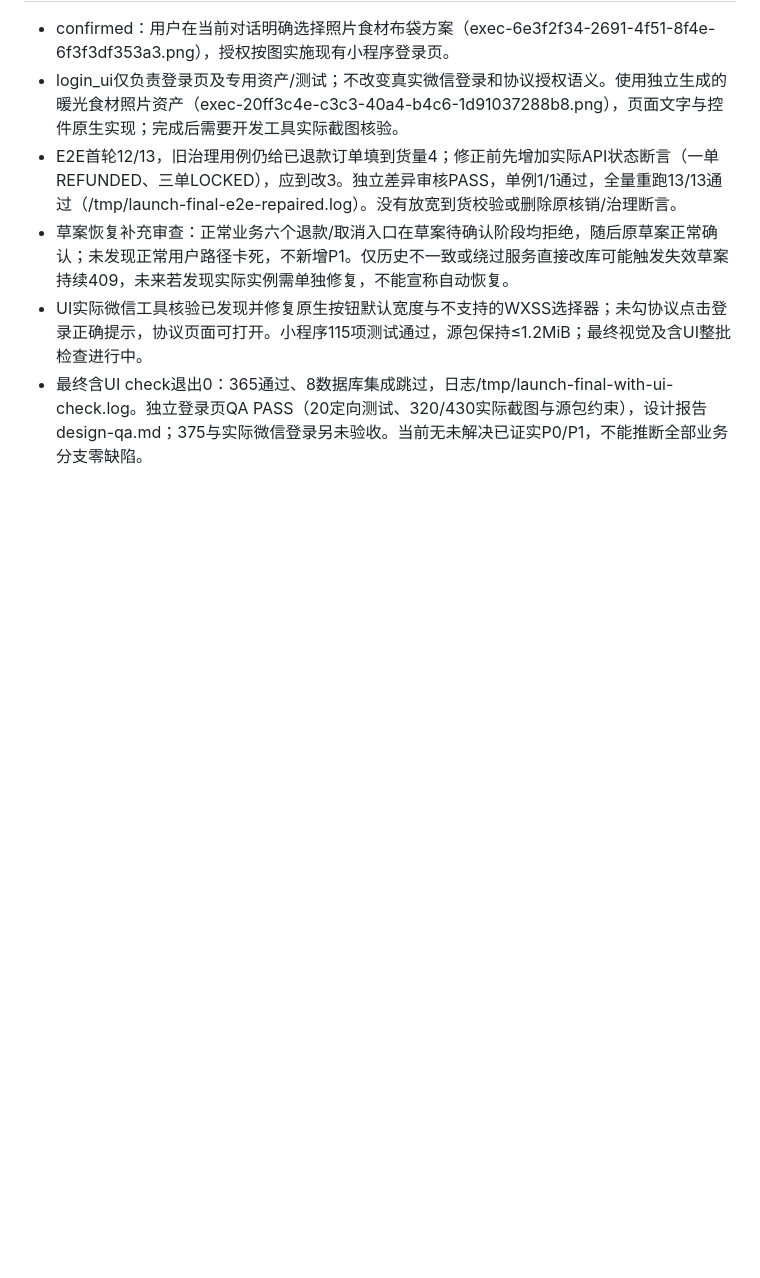
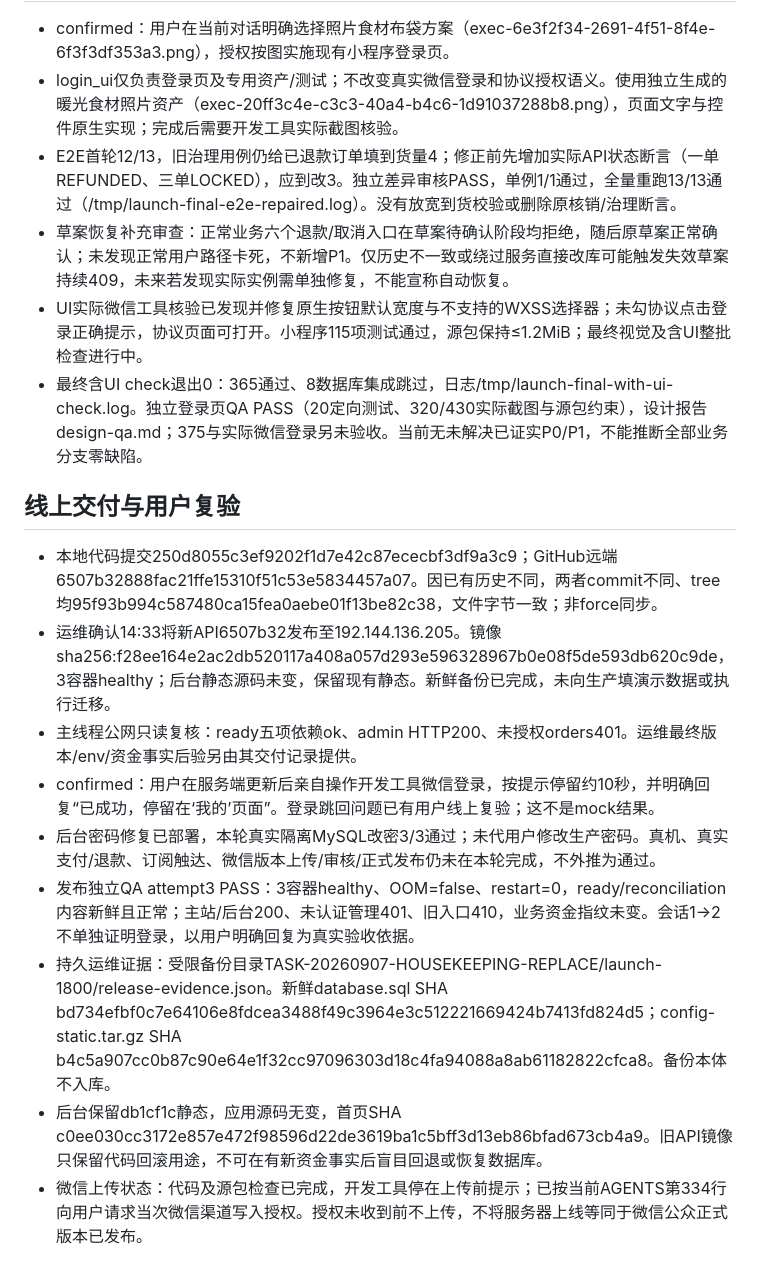
Before and after one commit to lizi-product-studio/xiangwei-group-buy, a Markdown page: docs/task-20260907-launch-1800.md, the part around the change. Rendered like a GitHub page; blank space fills up the shorter version.

Commit message:
docs: record launch acceptance (TASK-20260907-LAUNCH-1800-DOC-CLOSE)

```diff
--- a/docs/task-20260907-launch-1800.md
+++ b/docs/task-20260907-launch-1800.md
@@ -51,3 +51,15 @@
 - 草案恢复补充审查：正常业务六个退款/取消入口在草案待确认阶段均拒绝，随后原草案正常确认；未发现正常用户路径卡死，不新增P1。仅历史不一致或绕过服务直接改库可能触发失效草案持续409，未来若发现实际实例需单独修复，不能宣称自动恢复。
 - UI实际微信工具核验已发现并修复原生按钮默认宽度与不支持的WXSS选择器；未勾协议点击登录正确提示，协议页面可打开。小程序115项测试通过，源包保持≤1.2MiB；最终视觉及含UI整批检查进行中。
 - 最终含UI check退出0：365通过、8数据库集成跳过，日志/tmp/launch-final-with-ui-check.log。独立登录页QA PASS（20定向测试、320/430实际截图与源包约束），设计报告design-qa.md；375与实际微信登录另未验收。当前无未解决已证实P0/P1，不能推断全部业务分支零缺陷。
+
+## 线上交付与用户复验
+
+- 本地代码提交250d8055c3ef9202f1d7e42c87ececbf3df9a3c9；GitHub远端6507b32888fac21ffe15310f51c53e5834457a07。因已有历史不同，两者commit不同、tree均95f93b994c587480ca15fea0aebe01f13be82c38，文件字节一致；非force同步。
+- 运维确认14:33将新API6507b32发布至192.144.136.205。镜像sha256:f28ee164e2ac2db520117a408a057d293e596328967b0e08f5de593db620c9de，3容器healthy；后台静态源码未变，保留现有静态。新鲜备份已完成，未向生产填演示数据或执行迁移。
+- 主线程公网只读复核：ready五项依赖ok、admin HTTP200、未授权orders401。运维最终版本/env/资金事实后验另由其交付记录提供。
+- confirmed：用户在服务端更新后亲自操作开发工具微信登录，按提示停留约10秒，并明确回复“已成功，停留在‘我的’页面”。登录跳回问题已有用户线上复验；这不是mock结果。
+- 后台密码修复已部署，本轮真实隔离MySQL改密3/3通过；未代用户修改生产密码。真机、真实支付/退款、订阅触达、微信版本上传/审核/正式发布仍未在本轮完成，不外推为通过。
+- 发布独立QA attempt3 PASS：3容器healthy、OOM=false、restart=0，ready/reconciliation内容新鲜且正常；主站/后台200、未认证管理401、旧入口410，业务资金指纹未变。会话1→2不单独证明登录，以用户明确回复为真实验收依据。
+- 持久运维证据：受限备份目录TASK-20260907-HOUSEKEEPING-REPLACE/launch-1800/release-evidence.json。新鲜database.sql SHA bd734efbf0c7e64106e8fdcea3488f49c3964e3c512221669424b7413fd824d5；config-static.tar.gz SHA b4c5a907cc0b87c90e64e1f32cc97096303d18c4fa94088a8ab61182822cfca8。备份本体不入库。
+- 后台保留db1cf1c静态，应用源码无变，首页SHA c0ee030cc3172e857e472f98596d22de3619ba1c5bff3d13eb86bfad673cb4a9。旧API镜像只保留代码回滚用途，不可在有新资金事实后盲目回退或恢复数据库。
+- 微信上传状态：代码及源包检查已完成，开发工具停在上传前提示；已按当前AGENTS第334行向用户请求当次微信渠道写入授权。授权未收到前不上传，不将服务器上线等同于微信公众正式版本已发布。
```
